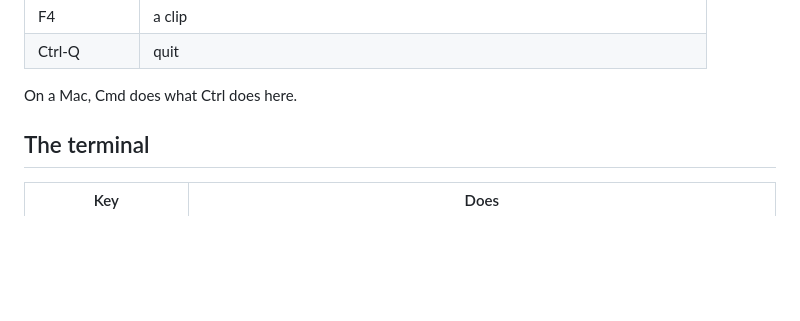
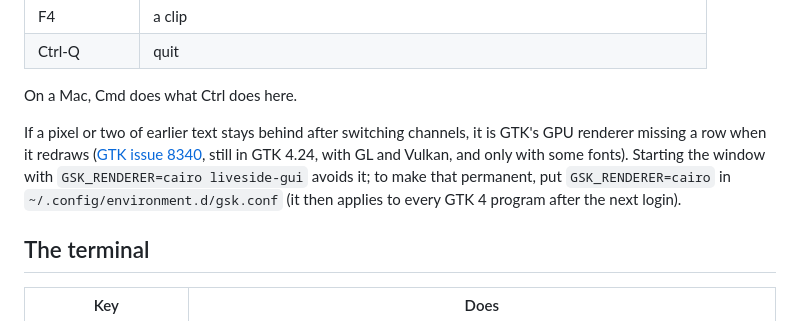
Before and after one commit to FoxKyong/liveside, a Markdown page: docs/usage.md, the part around the change. GitHub-like rendering; blank space fills up the shorter version.

Commit message:
Note the GPU renderer's leftover pixels and the cairo workaround
Co-Authored-By: Claude Opus 5.5 <noreply@anthropic.com>
Claude-Session: https://claude.ai/code/session_01UXsiu1EQBGM5imni49v48C

```diff
--- a/docs/usage.md
+++ b/docs/usage.md
@@ -58,6 +58,14 @@ or leave it. A message's menu can ignore its author.
 | Ctrl-Q | quit |
 
 On a Mac, Cmd does what Ctrl does here.
+
+If a pixel or two of earlier text stays behind after switching channels,
+it is GTK's GPU renderer missing a row when it redraws ([GTK issue
+8340](https://gitlab.gnome.org/GNOME/gtk/-/work_items/8340), still in GTK
+4.24, with GL and Vulkan, and only with some fonts). Starting the
+window with `GSK_RENDERER=cairo liveside-gui` avoids it; to make that
+permanent, put `GSK_RENDERER=cairo` in `~/.config/environment.d/gsk.conf`
+(it then applies to every GTK 4 program after the next login).
 
 ## The terminal
 
```
